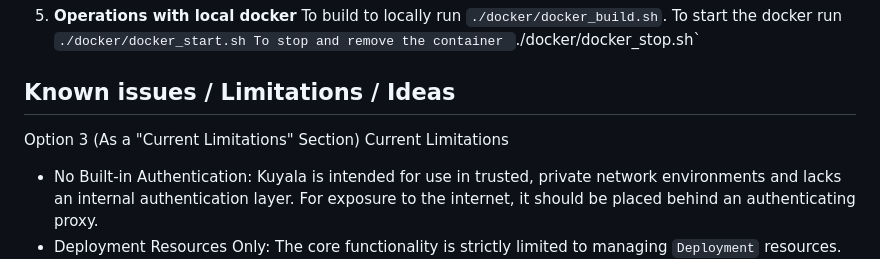
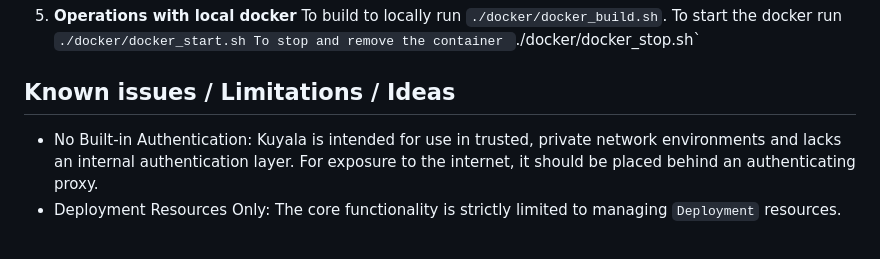
Before and after one commit to lhotakj/kuyala, a Markdown page: README.md, the part around the change. Rendered like a GitHub page; blank space fills up the shorter version.

Commit message:
Remove 'Current Limitations' section from README

```diff
--- a/README.md
+++ b/README.md
@@ -113,8 +113,7 @@ This method is ideal for development and testing, giving you a live-reloading se
     To stop and remove the container `./docker/docker_stop.sh`
 
 ## Known issues / Limitations / Ideas
-Option 3 (As a "Current Limitations" Section)
-Current Limitations
+
 * No Built-in Authentication: Kuyala is intended for use in trusted, private network environments and lacks an internal authentication layer. For exposure to the internet, it should be placed behind an authenticating proxy.
 * Deployment Resources Only: The core functionality is strictly limited to managing `Deployment` resources. There is currently no support for toggling other workloads like `StatefulSets` or `Jobs`.
 
```
